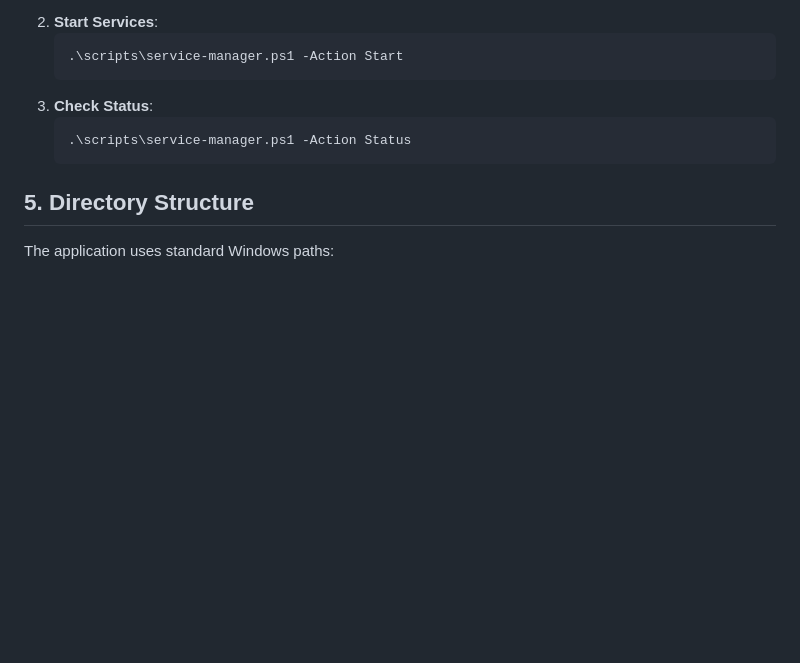
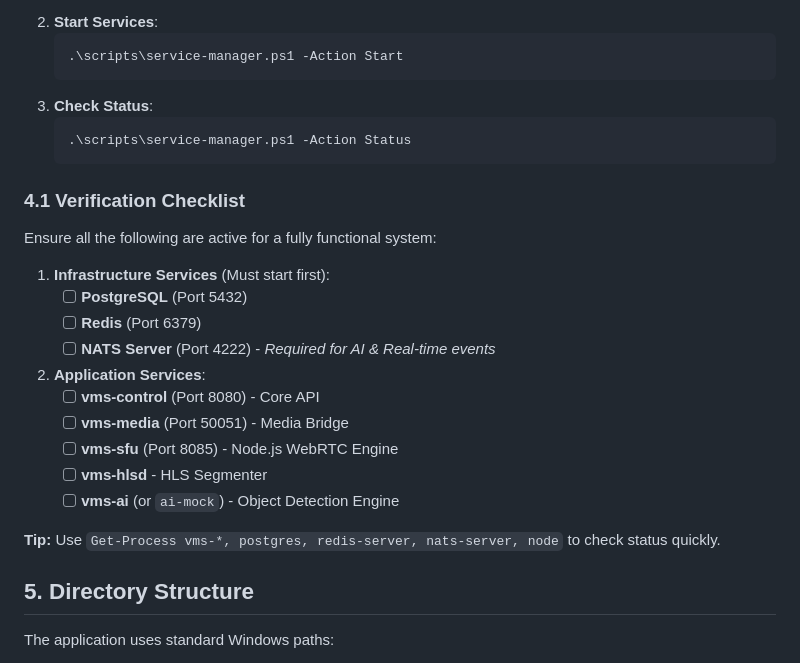
Before and after one commit to SudharshanMutalik46/ts-vms-v1.0, a Markdown page: docs/ops/windows-deployment-sop.md, the part around the change. Rendered like a GitHub page; blank space fills up the shorter version.

````diff
--- a/docs/ops/windows-deployment-sop.md
+++ b/docs/ops/windows-deployment-sop.md
@@ -112,6 +112,24 @@ For permanent deployment, install the components as Windows Services.
     .\scripts\service-manager.ps1 -Action Status
     ```
 
+### 4.1 Verification Checklist
+Ensure all the following are active for a fully functional system:
+
+1.  **Infrastructure Services** (Must start first):
+    *   [ ] **PostgreSQL** (Port 5432)
+    *   [ ] **Redis** (Port 6379)
+    *   [ ] **NATS Server** (Port 4222) - *Required for AI & Real-time events*
+
+2.  **Application Services**:
+    *   [ ] **vms-control** (Port 8080) - Core API
+    *   [ ] **vms-media** (Port 50051) - Media Bridge
+    *   [ ] **vms-sfu** (Port 8085) - Node.js WebRTC Engine
+    *   [ ] **vms-hlsd** - HLS Segmenter
+    *   [ ] **vms-ai** (or `ai-mock`) - Object Detection Engine
+
+**Tip:** Use `Get-Process vms-*, postgres, redis-server, nats-server, node` to check status quickly.
+
+
 ## 5. Directory Structure
 The application uses standard Windows paths:
 *   **Binaries**: `C:\Program Files\TechnoSupport\VMS` (or local `bin/` in Dev)
````
Also changed, not shown: README.md (+13 -0 lines).
